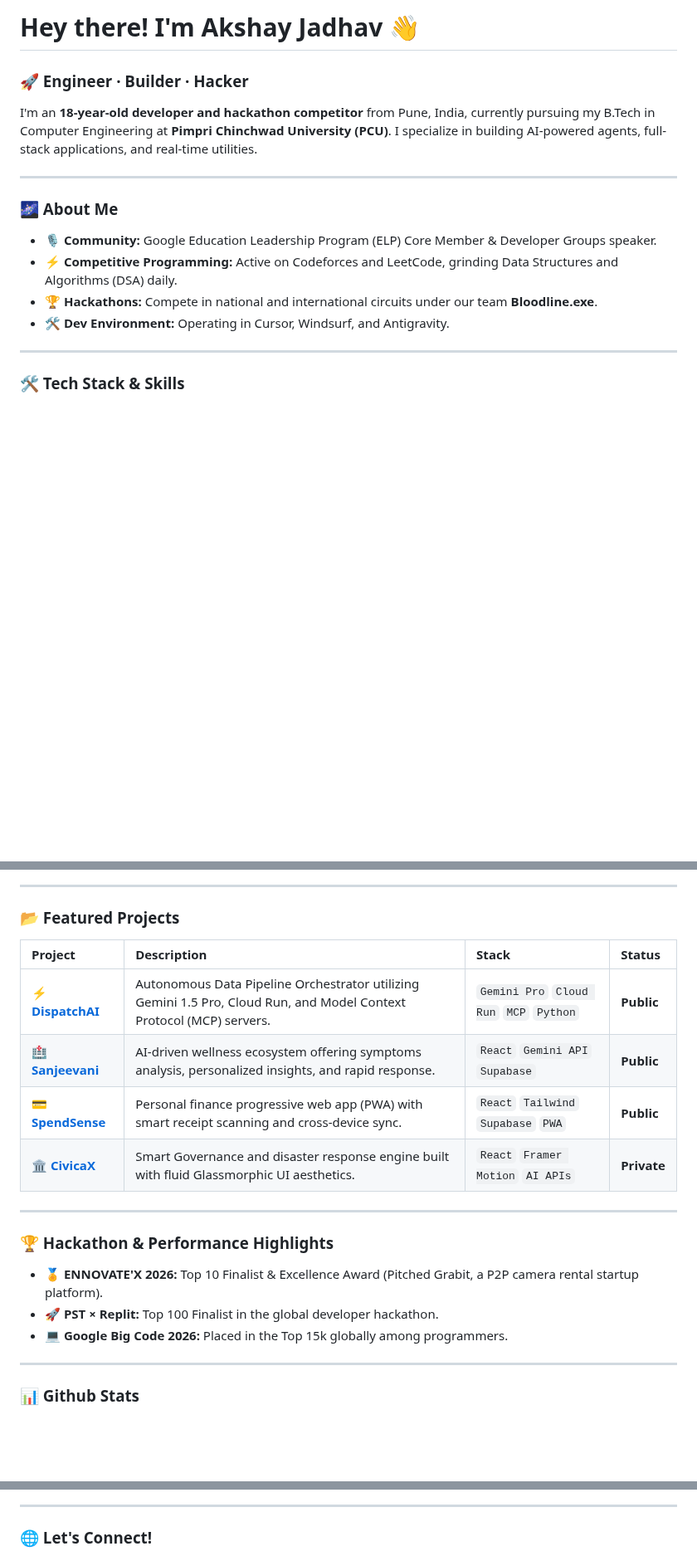
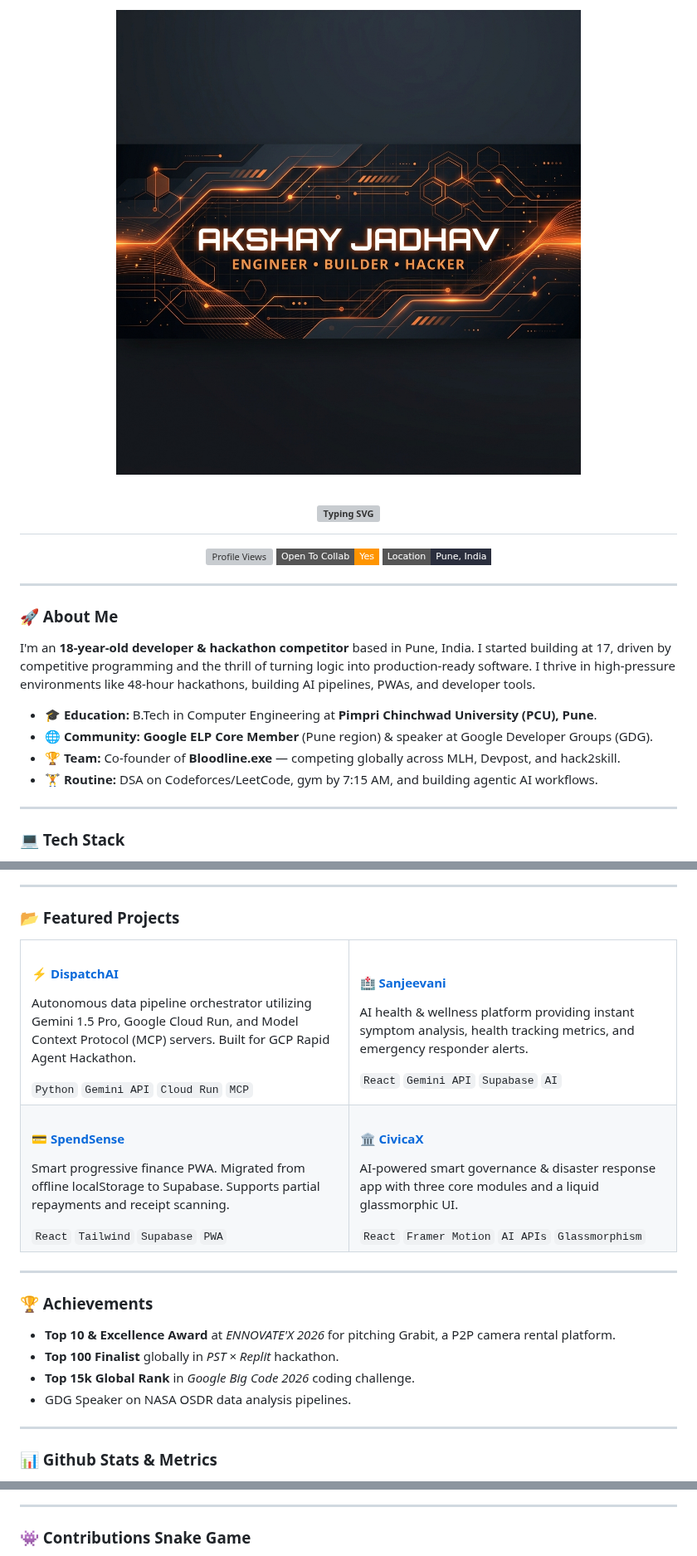
Before and after one commit to akshayjadhav237237-cmd/akshayjadhav237237-cmd, a Markdown page: README.md, 3 parts joined by grey strips. Shown at 83% size. GitHub-like rendering; pictures changed too: banner.png (added); badges without logos; blank space fills up the shorter version; grey boxes are pictures that could not be loaded.

Commit message:
Update profile README, add custom banner, and set up snake workflow

```diff
--- a/README.md
+++ b/README.md
@@ -1,19 +1,32 @@
-# Hey there! I'm Akshay Jadhav 👋
-### 🚀 Engineer · Builder · Hacker
+<p align="center">
+  <img src="./banner.png" alt="Akshay's Profile Banner" width="100%" />
+</p>
 
-I'm an **18-year-old developer and hackathon competitor** from Pune, India, currently pursuing my B.Tech in Computer Engineering at **Pimpri Chinchwad University (PCU)**. I specialize in building AI-powered agents, full-stack applications, and real-time utilities.
+<h1 align="center">
+  <img src="https://readme-typing-svg.demolab.com?font=Clash+Display&size=30&pause=1000&color=FF6B2B&center=true&vCenter=true&width=600&lines=Hey+there!+I'm+Akshay+Jadhav;I'm+a+B.Tech+Computer+Engineer;I'm+an+AI+Agent+Researcher;I'm+a+Hackathon+Competitor" alt="Typing SVG" />
+</h1>
+
+<p align="center">
+  <a href="https://github.com/akshayjadhav237237-cmd">
+    <img src="https://komarev.com/normal-badge.png?key=akshayjadhav237237-cmd&style=flat-square&color=ff6b2b&label=PROFILE+VIEWS" alt="Profile Views" />
+  </a>
+  <img src="https://img.shields.io/badge/Open_To_Collab-Yes-ff9500?style=flat-square" alt="Open to Collab" />
+  <img src="https://img.shields.io/badge/Location-Pune,_India-f4f5f7?style=flat-square&color=2a2e3d" alt="Location" />
+</p>
 
 ---
 
-### 🌌 About Me
+### 🚀 About Me
 
-- 🎙️ **Community:** Google Education Leadership Program (ELP) Core Member & Developer Groups speaker.
-- ⚡ **Competitive Programming:** Active on Codeforces and LeetCode, grinding Data Structures and Algorithms (DSA) daily.
-- 🏆 **Hackathons:** Compete in national and international circuits under our team **Bloodline.exe**.
-- 🛠️ **Dev Environment:** Operating in Cursor, Windsurf, and Antigravity.
+I'm an **18-year-old developer & hackathon competitor** based in Pune, India. I started building at 17, driven by competitive programming and the thrill of turning logic into production-ready software. I thrive in high-pressure environments like 48-hour hackathons, building AI pipelines, PWAs, and developer tools.
+
+- 🎓 **Education:** B.Tech in Computer Engineering at **Pimpri Chinchwad University (PCU), Pune**.
+- 🌐 **Community:** **Google ELP Core Member** (Pune region) & speaker at Google Developer Groups (GDG).
+- 🏆 **Team:** Co-founder of **Bloodline.exe** — competing globally across MLH, Devpost, and hack2skill.
+- 🏋️ **Routine:** DSA on Codeforces/LeetCode, gym by 7:15 AM, and building agentic AI workflows.
 
 ---
 
-### 🛠️ Tech Stack & Skills
+### 💻 Tech Stack
 
 <p align="left">
@@ -38,22 +39,43 @@ I'm an **18-year-old developer and hackathon competitor** from Pune, India, curr
 
 ### 📂 Featured Projects
 
-| Project | Description | Stack | Status |
-| :--- | :--- | :--- | :--- |
-| ⚡ **[DispatchAI](https://github.com/akshayjadhav237237-cmd/DispatchAi)** | Autonomous Data Pipeline Orchestrator utilizing Gemini 1.5 Pro, Cloud Run, and Model Context Protocol (MCP) servers. | `Gemini Pro` `Cloud Run` `MCP` `Python` | **Public** |
-| 🏥 **[Sanjeevani](https://github.com/akshayjadhav237237-cmd/Sanjeevani)** | AI-driven wellness ecosystem offering symptoms analysis, personalized insights, and rapid response. | `React` `Gemini API` `Supabase` | **Public** |
-| 💳 **[SpendSense](https://github.com/akshayjadhav237237-cmd/spend-sense-v1.1)** | Personal finance progressive web app (PWA) with smart receipt scanning and cross-device sync. | `React` `Tailwind` `Supabase` `PWA` | **Public** |
-| 🏛️ **[CivicaX](https://github.com/akshayjadhav237237-cmd/CivicaX)** | Smart Governance and disaster response engine built with fluid Glassmorphic UI aesthetics. | `React` `Framer Motion` `AI APIs` | **Private** |
+<table width="100%">
+  <tr>
+    <td width="50%" valign="top">
+      <h4>⚡ <a href="https://github.com/akshayjadhav237237-cmd/DispatchAi">DispatchAI</a></h4>
+      <p>Autonomous data pipeline orchestrator utilizing Gemini 1.5 Pro, Google Cloud Run, and Model Context Protocol (MCP) servers. Built for GCP Rapid Agent Hackathon.</p>
+      <code>Python</code> <code>Gemini API</code> <code>Cloud Run</code> <code>MCP</code>
+    </td>
+    <td width="50%" valign="top">
+      <h4>🏥 <a href="https://github.com/akshayjadhav237237-cmd/Sanjeevani">Sanjeevani</a></h4>
+      <p>AI health & wellness platform providing instant symptom analysis, health tracking metrics, and emergency responder alerts.</p>
+      <code>React</code> <code>Gemini API</code> <code>Supabase</code> <code>AI</code>
+    </td>
+  </tr>
+  <tr>
+    <td width="50%" valign="top">
+      <h4>💳 <a href="https://github.com/akshayjadhav237237-cmd/spend-sense-v1.1">SpendSense</a></h4>
+      <p>Smart progressive finance PWA. Migrated from offline localStorage to Supabase. Supports partial repayments and receipt scanning.</p>
+      <code>React</code> <code>Tailwind</code> <code>Supabase</code> <code>PWA</code>
+    </td>
+    <td width="50%" valign="top">
+      <h4>🏛️ <a href="https://github.com/akshayjadhav237237-cmd/CivicaX">CivicaX</a></h4>
+      <p>AI-powered smart governance & disaster response app with three core modules and a liquid glassmorphic UI.</p>
+      <code>React</code> <code>Framer Motion</code> <code>AI APIs</code> <code>Glassmorphism</code>
+    </td>
+  </tr>
+</table>
 
 ---
 
-### 🏆 Hackathon & Performance Highlights
+### 🏆 Achievements
 
-- 🏅 **ENNOVATE'X 2026:** Top 10 Finalist & Excellence Award (Pitched Grabit, a P2P camera rental startup platform).
-- 🚀 **PST × Replit:** Top 100 Finalist in the global developer hackathon.
-- 💻 **Google Big Code 2026:** Placed in the Top 15k globally among programmers.
+- **Top 10 & Excellence Award** at *ENNOVATE'X 2026* for pitching Grabit, a P2P camera rental platform.
+- **Top 100 Finalist** globally in *PST × Replit* hackathon.
+- **Top 15k Global Rank** in *Google Big Code 2026* coding challenge.
+- GDG Speaker on NASA OSDR data analysis pipelines.
 
 ---
 
-### 📊 Github Stats
+### 📊 Github Stats & Metrics
 
@@ -64,5 +100,5 @@ I'm an **18-year-old developer and hackathon competitor** from Pune, India, curr
 
 ---
 
-### 🌐 Let's Connect!
+### 👾 Contributions Snake Game
 
```
Also changed, not shown: other parts of README.md (+50 -24 lines), 1 other file.
